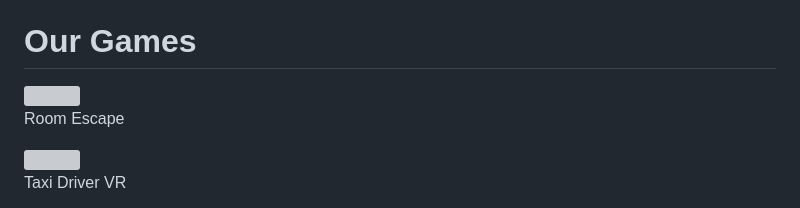
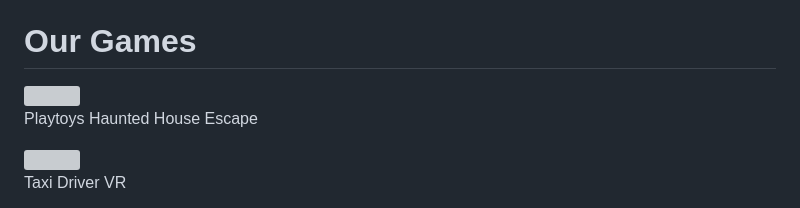
Before and after one commit to taptapgames1/Daal-Games, a Markdown page: README.md, the part around the change. Drawn GitHub-style; grey boxes are pictures that could not be loaded.

```diff
--- a/README.md
+++ b/README.md
@@ -76,7 +76,7 @@ section {
 <section id="games">
     <h1>Our Games</h1>
     <div class="game-grid">
-        <div class="game"><img src="https://play-lh.googleusercontent.com/ERDu0Q6wgP6vi4sDn22tfikLEOD1AFie_vbU5dZB5oQq5RpT-IzYLxs7zF29_vNQ-cHdGzuVX9ztyDIG5YVH=w480-h960"><p>Room Escape</p></div>
+        <div class="game"><img src="https://play-lh.googleusercontent.com/ERDu0Q6wgP6vi4sDn22tfikLEOD1AFie_vbU5dZB5oQq5RpT-IzYLxs7zF29_vNQ-cHdGzuVX9ztyDIG5YVH=w480-h960"><p>Playtoys Haunted House Escape</p></div>
         <div class="game"><img src="https://play-lh.googleusercontent.com/iK60hJInXfyvqYCCHXh1YiS0VGK3iWe_M0DiwlAGYHZDrAB1mMZfLwoW3QkAw7ikdYrGI4FQ9YinNBaqZQ0pLw=w480-h960-rw"><p>Taxi Driver VR</p></div>
         <div class="game"><img src="https://play-lh.googleusercontent.com/24ZYFEKHmZIDc9gHpwAGkFeAbu2E_UIG37KuJy9zPOiNwz0eX5dFFMQF_RnI3JtdKi4=w480-h960"><p>Prison Escape</p></div>
         <div class="game"><img src="https://play-lh.googleusercontent.com/6lAkKAffFkNh0zEqsW-omE8pDpQyiCi1u9iwWTB-SP0QH6vO0d6Bir49qpE709P6qGP5BU0SlsamJmCx6SD3=w480-h960"><p>Monkey Pranks</p></div>
```
